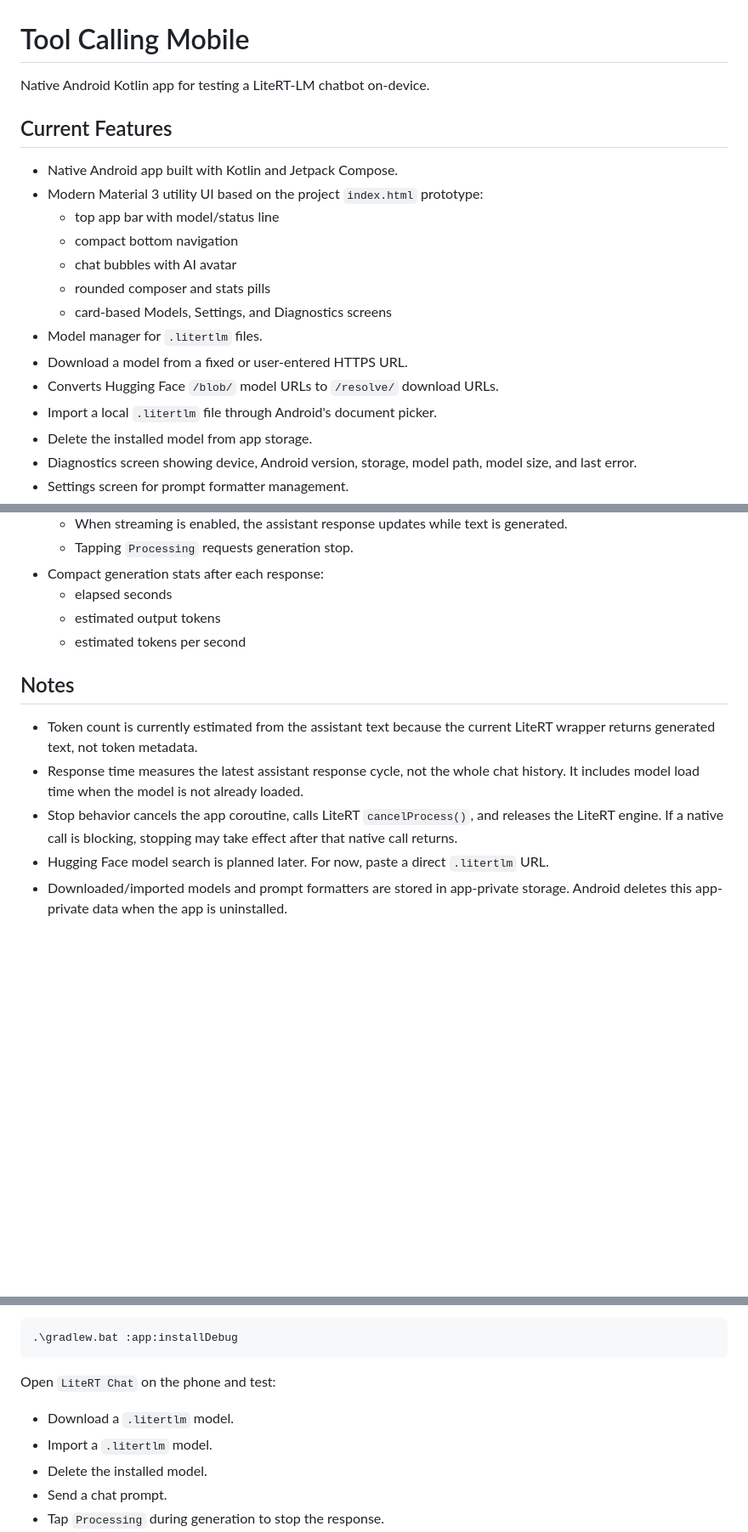
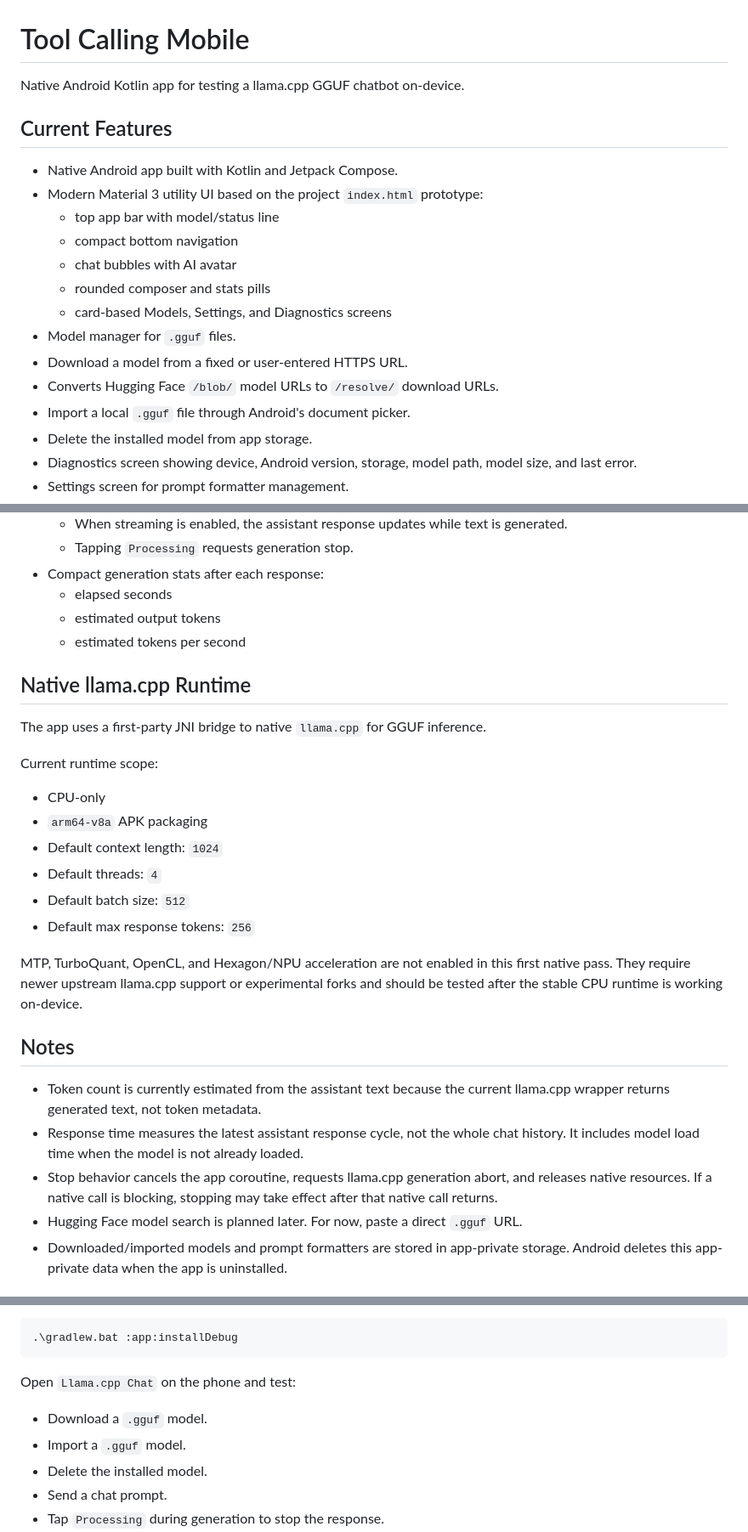
Before and after one commit to alienstro/toolCallingMobile, a Markdown page: README.md, 3 parts joined by grey strips. Shown at 85% size. Rendered like a GitHub page; blank space fills up the shorter version.

Commit message:
docs: document native llama runtime

````diff
--- a/README.md
+++ b/README.md
@@ -1,6 +1,6 @@
 # Tool Calling Mobile
 
-Native Android Kotlin app for testing a LiteRT-LM chatbot on-device.
+Native Android Kotlin app for testing a llama.cpp GGUF chatbot on-device.
 
 ## Current Features
 
@@ -11,10 +11,10 @@ Native Android Kotlin app for testing a LiteRT-LM chatbot on-device.
   - chat bubbles with AI avatar
   - rounded composer and stats pills
   - card-based Models, Settings, and Diagnostics screens
-- Model manager for `.litertlm` files.
+- Model manager for `.gguf` files.
 - Download a model from a fixed or user-entered HTTPS URL.
 - Converts Hugging Face `/blob/` model URLs to `/resolve/` download URLs.
-- Import a local `.litertlm` file through Android's document picker.
+- Import a local `.gguf` file through Android's document picker.
 - Delete the installed model from app storage.
 - Diagnostics screen showing device, Android version, storage, model path, model size, and last error.
 - Settings screen for prompt formatter management.
@@ -42,12 +42,27 @@ Native Android Kotlin app for testing a LiteRT-LM chatbot on-device.
   - estimated output tokens
   - estimated tokens per second
 
+## Native llama.cpp Runtime
+
+The app uses a first-party JNI bridge to native `llama.cpp` for GGUF inference.
+
+Current runtime scope:
+
+- CPU-only
+- `arm64-v8a` APK packaging
+- Default context length: `1024`
+- Default threads: `4`
+- Default batch size: `512`
+- Default max response tokens: `256`
+
+MTP, TurboQuant, OpenCL, and Hexagon/NPU acceleration are not enabled in this first native pass. They require newer upstream llama.cpp support or experimental forks and should be tested after the stable CPU runtime is working on-device.
+
 ## Notes
 
-- Token count is currently estimated from the assistant text because the current LiteRT wrapper returns generated text, not token metadata.
+- Token count is currently estimated from the assistant text because the current llama.cpp wrapper returns generated text, not token metadata.
 - Response time measures the latest assistant response cycle, not the whole chat history. It includes model load time when the model is not already loaded.
-- Stop behavior cancels the app coroutine, calls LiteRT `cancelProcess()`, and releases the LiteRT engine. If a native call is blocking, stopping may take effect after that native call returns.
-- Hugging Face model search is planned later. For now, paste a direct `.litertlm` URL.
+- Stop behavior cancels the app coroutine, requests llama.cpp generation abort, and releases native resources. If a native call is blocking, stopping may take effect after that native call returns.
+- Hugging Face model search is planned later. For now, paste a direct `.gguf` URL.
 - Downloaded/imported models and prompt formatters are stored in app-private storage. Android deletes this app-private data when the app is uninstalled.
 
 ## Test On Phone
@@ -70,10 +85,10 @@ Install the debug build:
 .\gradlew.bat :app:installDebug
 ```
 
-Open `LiteRT Chat` on the phone and test:
+Open `Llama.cpp Chat` on the phone and test:
 
-- Download a `.litertlm` model.
-- Import a `.litertlm` model.
+- Download a `.gguf` model.
+- Import a `.gguf` model.
 - Delete the installed model.
 - Send a chat prompt.
 - Tap `Processing` during generation to stop the response.
````
Also changed, not shown: other parts of README.md (+1 -1 lines).
